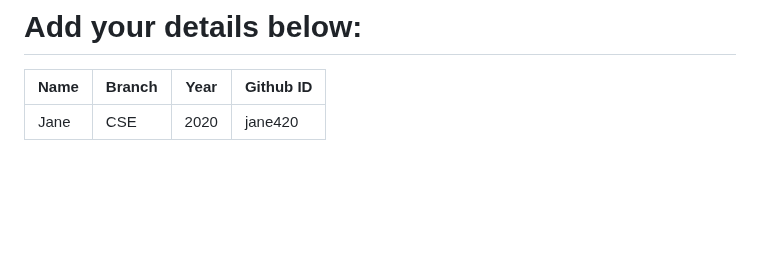
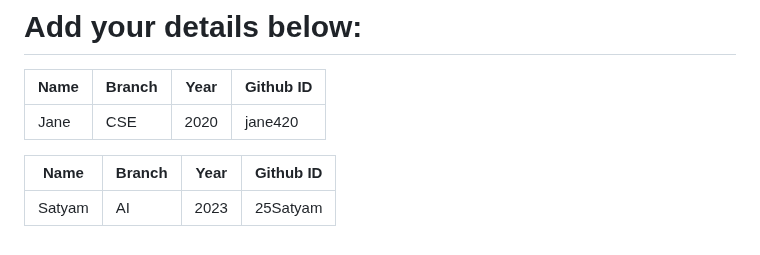
Before and after one commit to narayan954/Acadmica, a Markdown page: README.md, the part around the change. Rendered like a GitHub page; blank space fills up the shorter version.

```diff
--- a/README.md
+++ b/README.md
@@ -132,3 +132,6 @@ git push -u origin <your_branch_name>
 | Jane | CSE | 2020 | jane420  <!-- placeholder -->
 
 <!-- add your details in the format above and remove the placeholder-->
+| Name | Branch | Year | Github ID |
+|------|-------|---------|-------------------|
+| Satyam | AI | 2023 | 25Satyam  <!-- placeholder -->
```
